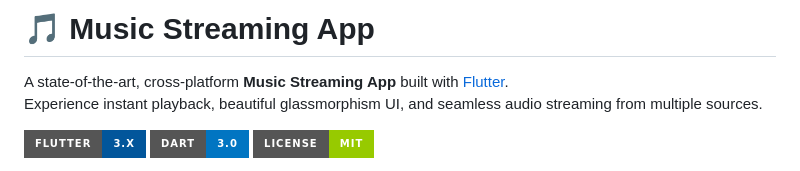
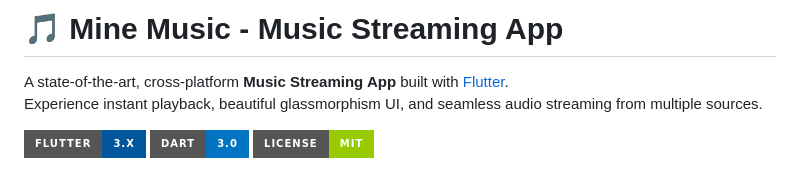
Before and after one commit to KESPREME/music_streaming_app, a Markdown page: README.md, the part around the change. GitHub-like rendering; badges without logos.

```diff
--- a/README.md
+++ b/README.md
@@ -1,4 +1,4 @@
-# 🎵 Music Streaming App
+# 🎵 Mine Music - Music Streaming App
 
 A state-of-the-art, cross-platform **Music Streaming App** built with [Flutter](https://flutter.dev/).
 Experience instant playback, beautiful glassmorphism UI, and seamless audio streaming from multiple sources.
```
